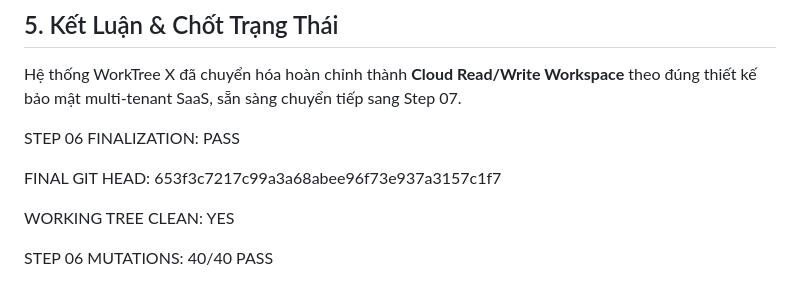
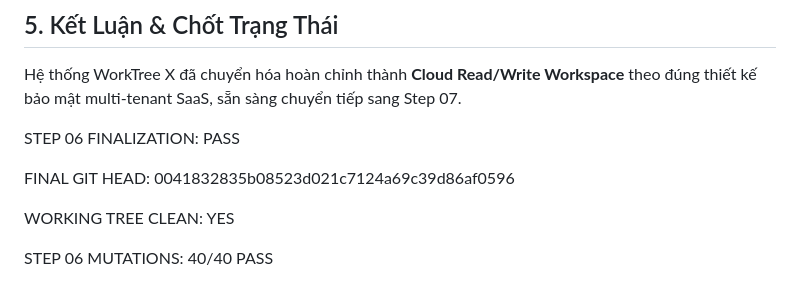
Before and after one commit to huungcs/WorkTree, a Markdown page: STEP_06_FINALIZATION_REPORT.md, the part around the change. Drawn GitHub-style.

```diff
--- a/STEP_06_FINALIZATION_REPORT.md
+++ b/STEP_06_FINALIZATION_REPORT.md
@@ -102,7 +102,7 @@ STEP 06 FINALIZATION:
 PASS
 
 FINAL GIT HEAD:
-653f3c7217c99a3a68abee96f73e937a3157c1f7
+0041832835b08523d021c7124a69c39d86af0596
 
 WORKING TREE CLEAN:
 YES
```
Also changed, not shown: PROJECT_STATUS_FOR_CHATGPT.md (+9 -9 lines).
